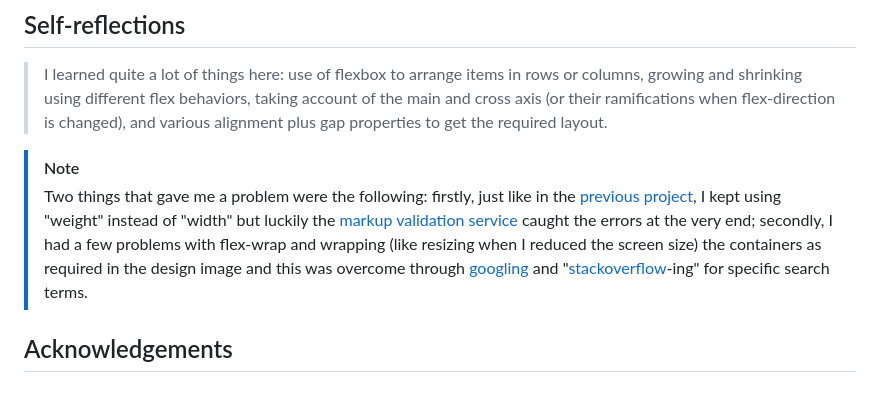
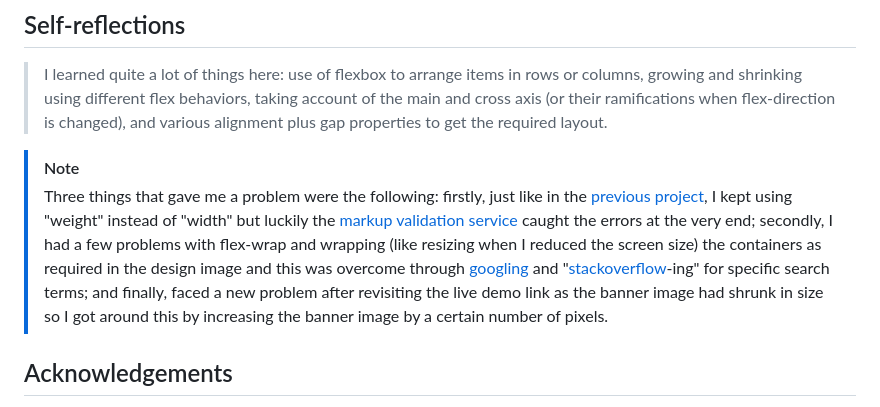
Before and after one commit to mitrohgr/landing-page, a Markdown page: README.md, the part around the change. Rendered like a GitHub page.

Commit message:
Document the solution for a problem in README.md

```diff
--- a/README.md
+++ b/README.md
@@ -37,7 +37,7 @@ Here, I create an entire web page from a given design of a landing page. The des
 > I learned quite a lot of things here: use of flexbox to arrange items in rows or columns, growing and shrinking using different flex behaviors, taking account of the main and cross axis (or their ramifications when flex-direction is changed), and various alignment plus gap properties to get the required layout.
 
 > [!NOTE]
-> Two things that gave me a problem were the following: firstly, just like in the [previous project](https://github.com/mitrohgr/odin-recipes), I kept using "weight" instead of "width" but luckily the [markup validation service](https://validator.w3.org/#validate_by_input) caught the errors at the very end; secondly, I had a few problems with flex-wrap and wrapping (like resizing when I reduced the screen size) the containers as required in the design image and this was overcome through [googling](https://www.google.com/) and "[stackoverflow](https://stackoverflow.com/)-ing" for specific search terms.
+> Three things that gave me a problem were the following: firstly, just like in the [previous project](https://github.com/mitrohgr/odin-recipes), I kept using "weight" instead of "width" but luckily the [markup validation service](https://validator.w3.org/#validate_by_input) caught the errors at the very end; secondly, I had a few problems with flex-wrap and wrapping (like resizing when I reduced the screen size) the containers as required in the design image and this was overcome through [googling](https://www.google.com/) and "[stackoverflow](https://stackoverflow.com/)-ing" for specific search terms; and finally, faced a new problem after revisiting the live demo link as the banner image had shrunk in size so I got around this by increasing the banner image by a certain number of pixels.
 
 ## Acknowledgements
 
```
